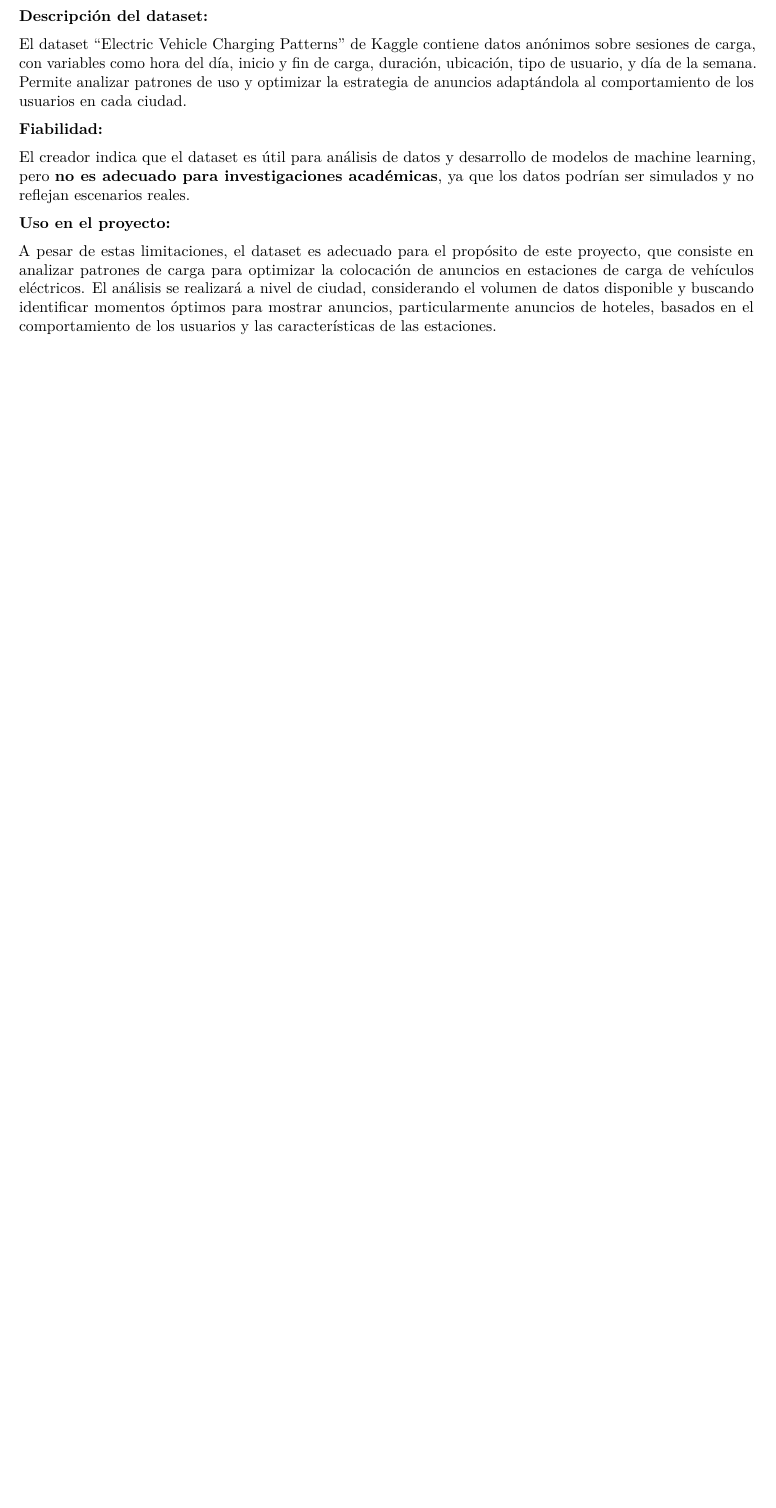
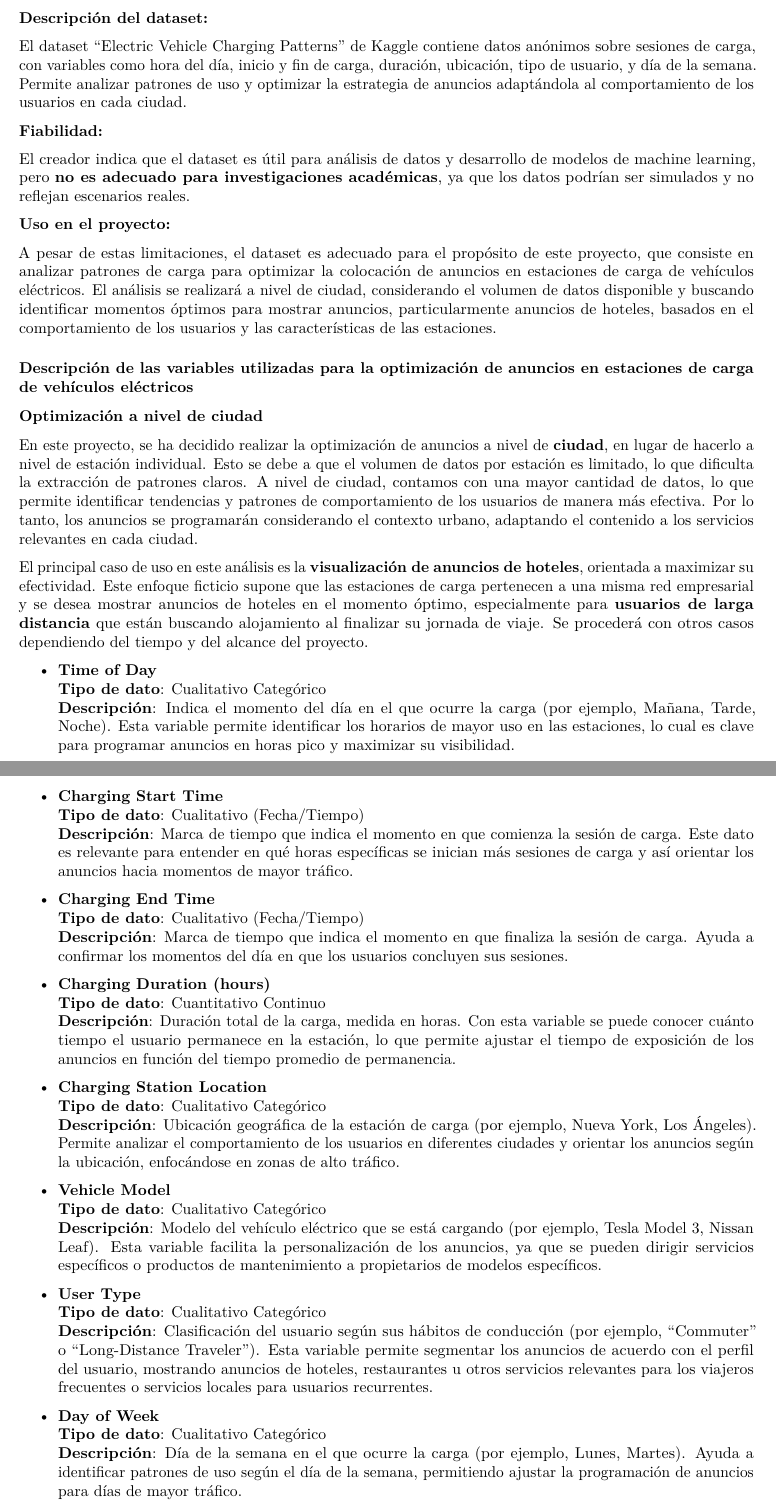
Before and after one commit to marthinal/ev_ad_strategy, an R Markdown document (MDs/project_report.Rmd): part of the page before the commit and two parts of pages 1 and 2 of 2 after it, the two joined at a grey line, cut so that both start at the same text, the shorter picture padded with empty space. Rendered offline with R 4.5, knitr and Pandoc, then LaTeX, with nearby package versions; both versions are drawn in the output format of the newer one.

Commit message:
use PDF format

```diff
--- a/MDs/project_report.Rmd
+++ b/MDs/project_report.Rmd
@@ -1,3 +4,6 @@
+output: pdf_document
+---
+
 ### Sobre la fuente de datos
 
 <https://www.kaggle.com/datasets/valakhorasani/electric-vehicle-charging-patterns/data>
@@ -13,3 +19,43 @@ El creador indica que el dataset es útil para análisis de datos y desarrollo d
 **Uso en el proyecto:**
 
 A pesar de estas limitaciones, el dataset es adecuado para el propósito de este proyecto, que consiste en analizar patrones de carga para optimizar la colocación de anuncios en estaciones de carga de vehículos eléctricos. El análisis se realizará a nivel de ciudad, considerando el volumen de datos disponible y buscando identificar momentos óptimos para mostrar anuncios, particularmente anuncios de hoteles, basados en el comportamiento de los usuarios y las características de las estaciones.
+
+### Descripción de las variables utilizadas para la optimización de anuncios en estaciones de carga de vehículos eléctricos
+
+### Optimización a nivel de ciudad
+
+En este proyecto, se ha decidido realizar la optimización de anuncios a nivel de **ciudad**, en lugar de hacerlo a nivel de estación individual. Esto se debe a que el volumen de datos por estación es limitado, lo que dificulta la extracción de patrones claros. A nivel de ciudad, contamos con una mayor cantidad de datos, lo que permite identificar tendencias y patrones de comportamiento de los usuarios de manera más efectiva. Por lo tanto, los anuncios se programarán considerando el contexto urbano, adaptando el contenido a los servicios relevantes en cada ciudad.
+
+El principal caso de uso en este análisis es la **visualización de anuncios de hoteles**, orientada a maximizar su efectividad. Este enfoque ficticio supone que las estaciones de carga pertenecen a una misma red empresarial y se desea mostrar anuncios de hoteles en el momento óptimo, especialmente para **usuarios de larga distancia** que están buscando alojamiento al finalizar su jornada de viaje. Se procederá con otros casos dependiendo del tiempo y del alcance del proyecto.
+
+-   **Time of Day**\
+    **Tipo de dato**: Cualitativo Categórico\
+    **Descripción**: Indica el momento del día en el que ocurre la carga (por ejemplo, Mañana, Tarde, Noche). Esta variable permite identificar los horarios de mayor uso en las estaciones, lo cual es clave para programar anuncios en horas pico y maximizar su visibilidad.
+
+-   **Charging Start Time**\
+    **Tipo de dato**: Cualitativo (Fecha/Tiempo)\
+    **Descripción**: Marca de tiempo que indica el momento en que comienza la sesión de carga. Este dato es relevante para entender en qué horas específicas se inician más sesiones de carga y así orientar los anuncios hacia momentos de mayor tráfico.
+
+-   **Charging End Time**\
+    **Tipo de dato**: Cualitativo (Fecha/Tiempo)\
+    **Descripción**: Marca de tiempo que indica el momento en que finaliza la sesión de carga. Ayuda a confirmar los momentos del día en que los usuarios concluyen sus sesiones.
+
+-   **Charging Duration (hours)**\
+    **Tipo de dato**: Cuantitativo Continuo\
+    **Descripción**: Duración total de la carga, medida en horas. Con esta variable se puede conocer cuánto tiempo el usuario permanece en la estación, lo que permite ajustar el tiempo de exposición de los anuncios en función del tiempo promedio de permanencia.
+
+-   **Charging Station Location**\
+    **Tipo de dato**: Cualitativo Categórico\
+    **Descripción**: Ubicación geográfica de la estación de carga (por ejemplo, Nueva York, Los Ángeles). Permite analizar el comportamiento de los usuarios en diferentes ciudades y orientar los anuncios según la ubicación, enfocándose en zonas de alto tráfico.
+
+-   **Vehicle Model**\
+    **Tipo de dato**: Cualitativo Categórico\
+    **Descripción**: Modelo del vehículo eléctrico que se está cargando (por ejemplo, Tesla Model 3, Nissan Leaf). Esta variable facilita la personalización de los anuncios, ya que se pueden dirigir servicios específicos o productos de mantenimiento a propietarios de modelos específicos.
+
+-   **User Type**\
+    **Tipo de dato**: Cualitativo Categórico\
+    **Descripción**: Clasificación del usuario según sus hábitos de conducción (por ejemplo, "Commuter" o "Long-Distance Traveler"). Esta variable permite segmentar los anuncios de acuerdo con el perfil del usuario, mostrando anuncios de hoteles, restaurantes u otros servicios relevantes para los viajeros frecuentes o servicios locales para usuarios recurrentes.
+
+-   **Day of Week**\
+    **Tipo de dato**: Cualitativo Categórico\
+    **Descripción**: Día de la semana en el que ocurre la carga (por ejemplo, Lunes, Martes). Ayuda a identificar patrones de uso según el día de la semana, permitiendo ajustar la programación de anuncios para días de mayor tráfico.
```
Also changed, not shown: MDs/describe_variables.Rmd (+6 -0 lines), MDs/project_report.Rmd (3 more changed lines).
